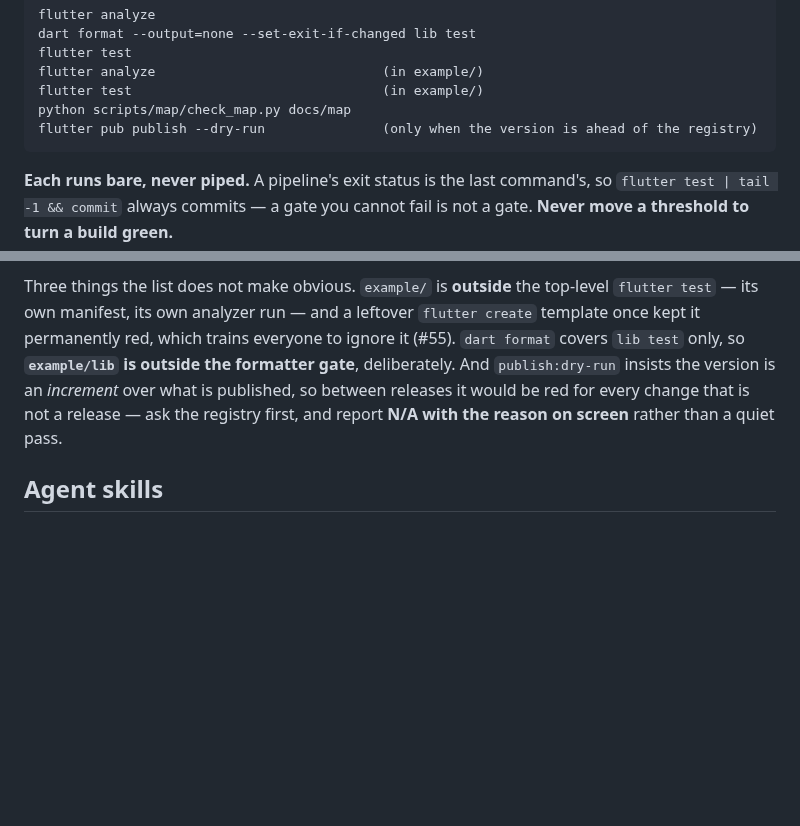
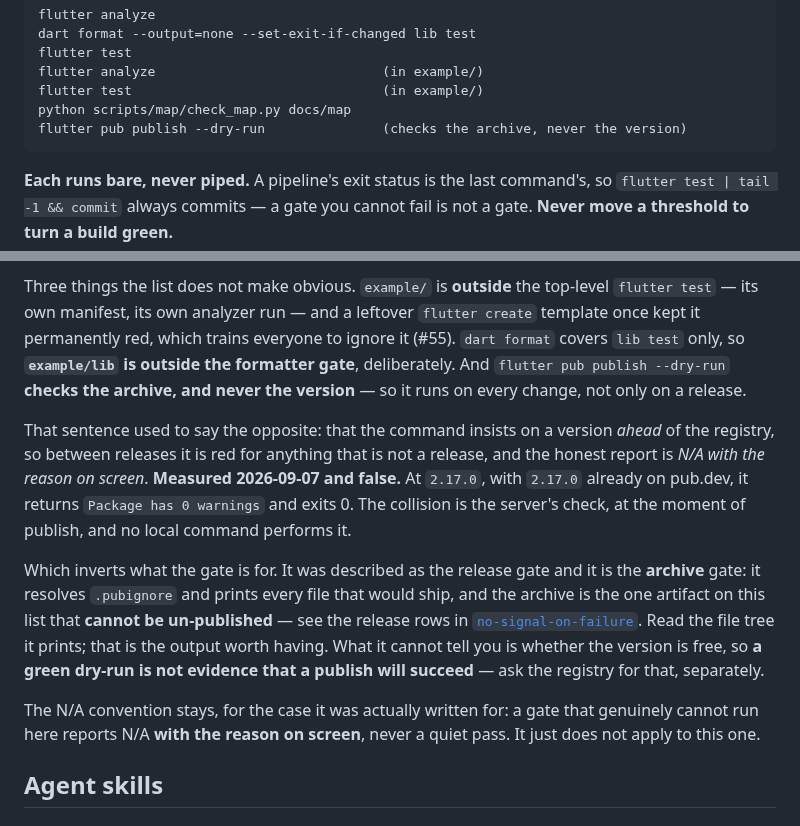
Before and after one commit to kihyun1998/flutter_table_plus, a Markdown page: CLAUDE.md, 2 parts joined by grey strips. Rendered like a GitHub page; blank space fills up the shorter version.

Commit message:
docs: the dry-run gate checks the archive, and never the version
CLAUDE.md said the opposite -- that `flutter pub publish --dry-run` insists on a
version ahead of the registry, so between releases it is red for anything that
is not a release and the honest report is N/A. Measured 2026-09-07 and false: at
2.17.0, with 2.17.0 already on pub.dev, it returns `Package has 0 warnings` and
exits 0. The collision is the server's check at the moment of publish, and no
local command performs it.

So a runnable gate was being skipped as N/A on every non-release change, which
is the whole cost of the error -- and the gate it was being skipped as is not
the one it is. It is the archive gate: it resolves .pubignore and prints every
file that would ship, and the archive is the one artifact on that list that
cannot be un-published. What it cannot tell you is whether the version is free,
so a green dry-run is not evidence that a publish will succeed. The N/A
convention stays for gates that genuinely cannot run here; it just never applied
to this one.

Recorded in docs/map/territory/publishing.md as well, beside the bullet that
already said a green dry-run is not evidence of a clean tree -- the same command
over-trusted in a second direction, which is why the two belong together. The
territory was consistent throughout; CLAUDE.md was the only copy that was wrong,
which is the argument for the territory being where a fact like this lives.

Also updates the example-app territory's Known holes: the font-roster guard the
extraction could not carry has been written in flutter_example_template, and the
entry now records why a guard that reads source cannot cross a seam instead of
naming a gap that is closed.

Co-Authored-By: Claude Opus 5 (1M context) <noreply@anthropic.com>
Claude-Session: https://claude.ai/code/session_01VbVj9ygAPrYTpabWvdWUuT

````diff
--- a/CLAUDE.md
+++ b/CLAUDE.md
@@ -147,7 +147,7 @@ flutter test
 flutter analyze                             (in example/)
 flutter test                                (in example/)
 python scripts/map/check_map.py docs/map
-flutter pub publish --dry-run               (only when the version is ahead of the registry)
+flutter pub publish --dry-run               (checks the archive, never the version)
 ```
 
 **Each runs bare, never piped.** A pipeline's exit status is the last command's,
@@ -166,10 +166,28 @@ top-level `flutter test` — its own manifest, its own analyzer run — and a
 leftover `flutter create` template once kept it permanently red, which trains
 everyone to ignore it (#55). `dart format` covers `lib test` only, so
 **`example/lib` is outside the formatter gate**, deliberately. And
-`publish:dry-run` insists the version is an *increment* over what is published,
-so between releases it would be red for every change that is not a release —
-ask the registry first, and report **N/A with the reason on screen** rather than
-a quiet pass.
+`flutter pub publish --dry-run` **checks the archive, and never the version** —
+so it runs on every change, not only on a release.
+
+That sentence used to say the opposite: that the command insists on a version
+*ahead* of the registry, so between releases it is red for anything that is not
+a release, and the honest report is *N/A with the reason on screen*. **Measured
+2026-09-07 and false.** At `2.17.0`, with `2.17.0` already on pub.dev, it
+returns `Package has 0 warnings` and exits 0. The collision is the server's
+check, at the moment of publish, and no local command performs it.
+
+Which inverts what the gate is for. It was described as the release gate and it
+is the **archive** gate: it resolves `.pubignore` and prints every file that
+would ship, and the archive is the one artifact on this list that **cannot be
+un-published** — see the release rows in
+[`no-signal-on-failure`](docs/map/invariant/no-signal-on-failure.md). Read the
+file tree it prints; that is the output worth having. What it cannot tell you is
+whether the version is free, so **a green dry-run is not evidence that a publish
+will succeed** — ask the registry for that, separately.
+
+The N/A convention stays, for the case it was actually written for: a gate that
+genuinely cannot run here reports N/A **with the reason on screen**, never a
+quiet pass. It just does not apply to this one.
 
 ## Agent skills
 
````
Also changed, not shown: 2 other files.
